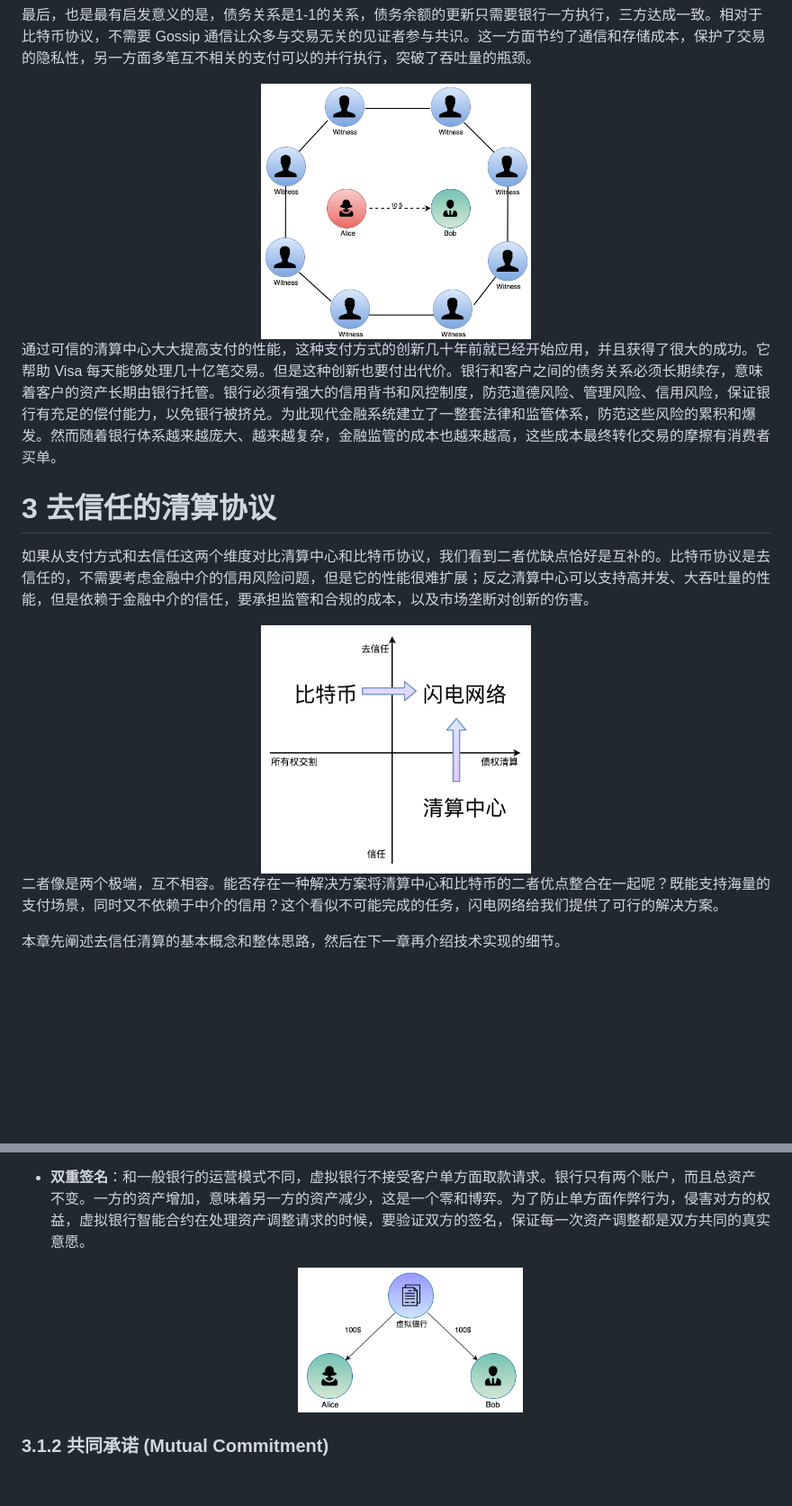
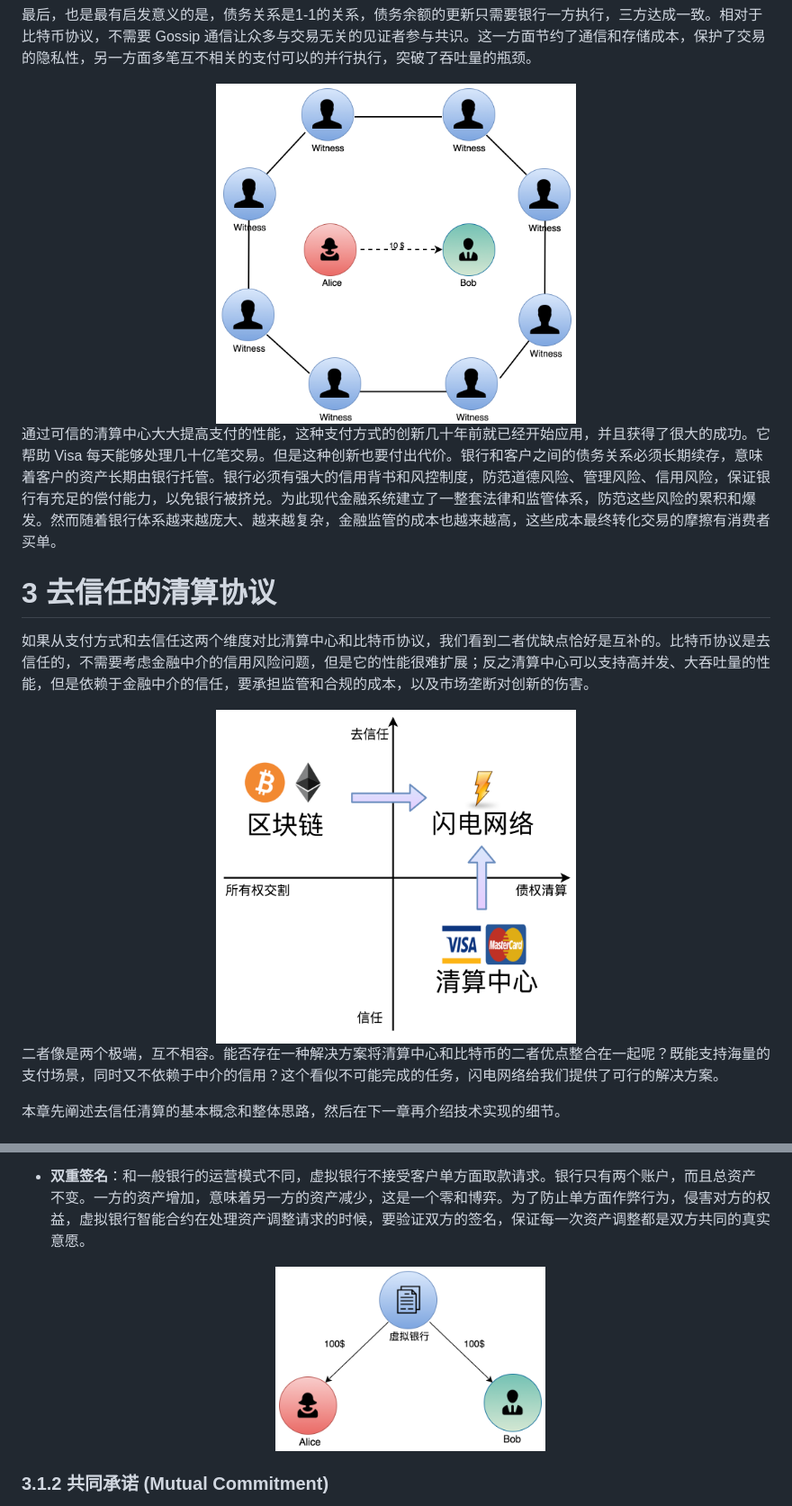
Before and after one commit to dapenghu/ethereum-payment-channel, a Markdown page: 闪电网络_去信任的清算协议.md, 2 parts joined by grey strips. Shown at 90% size. Rendered like a GitHub page; pictures changed too: images/channel.png (added), images/comparision.png (added), images/对比图.png (deleted); blank space fills up the shorter version.

Commit message:
change images

```diff
--- a/闪电网络_去信任的清算协议.md
+++ b/闪电网络_去信任的清算协议.md
@@ -65,7 +65,7 @@
 
 最后，也是最有启发意义的是，债务关系是1-1的关系，债务余额的更新只需要银行一方执行，三方达成一致。相对于比特币协议，不需要 Gossip 通信让众多与交易无关的见证者参与共识。这一方面节约了通信和存储成本，保护了交易的隐私性，另一方面多笔互不相关的支付可以的并行执行，突破了吞吐量的瓶颈。
 
-<center><img src="images/Gossip.png" alt="drawing" width="300"/></center>
+<center><img src="images/Gossip.png" alt="drawing" width="400"/></center>
 
 通过可信的清算中心大大提高支付的性能，这种支付方式的创新几十年前就已经开始应用，并且获得了很大的成功。它帮助 Visa 每天能够处理几十亿笔交易。但是这种创新也要付出代价。银行和客户之间的债务关系必须长期续存，意味着客户的资产长期由银行托管。银行必须有强大的信用背书和风控制度，防范道德风险、管理风险、信用风险，保证银行有充足的偿付能力，以免银行被挤兑。为此现代金融系统建立了一整套法律和监管体系，防范这些风险的累积和爆发。然而随着银行体系越来越庞大、越来越复杂，金融监管的成本也越来越高，这些成本最终转化交易的摩擦有消费者买单。
 
@@ -73,7 +73,7 @@
 
 如果从支付方式和去信任这两个维度对比清算中心和比特币协议，我们看到二者优缺点恰好是互补的。比特币协议是去信任的，不需要考虑金融中介的信用风险问题，但是它的性能很难扩展；反之清算中心可以支持高并发、大吞吐量的性能，但是依赖于金融中介的信任，要承担监管和合规的成本，以及市场垄断对创新的伤害。
 
-<center><img src="images/对比图.png" alt="drawing" width="300"/></center>
+<center><img src="images/comparision.png" alt="drawing" width="400"/></center>
 
 二者像是两个极端，互不相容。能否存在一种解决方案将清算中心和比特币的二者优点整合在一起呢？既能支持海量的支付场景，同时又不依赖于中介的信用？这个看似不可能完成的任务，闪电网络给我们提供了可行的解决方案。
 
@@ -91,7 +91,7 @@
 - **无需信任**：虚拟银行是通过智能合约实现的，继承了智能合约的公开、透明、不可篡改、不可伪造、不可撤销等特点。所以作为公共债务人，虚拟银行没有传统金融机构的风险：比如对手风险、道德风险、流动性风险等。虚拟银行筹建完成之后，它的债务偿付能力永远是100%，自然也不没有金融监管的成本。提供了无需信任的资产托管服务。
 - **双重签名**：和一般银行的运营模式不同，虚拟银行不接受客户单方面取款请求。银行只有两个账户，而且总资产不变。一方的资产增加，意味着另一方的资产减少，这是一个零和博弈。为了防止单方面作弊行为，侵害对方的权益，虚拟银行智能合约在处理资产调整请求的时候，要验证双方的签名，保证每一次资产调整都是双方共同的真实意愿。
 
-    <center><img src="images/支付通道.png" alt="drawing" width="250"/></center>
+    <center><img src="images/channel.png" alt="drawing" width="300"/></center>
 
 ### 3.1.2 **共同承诺 (Mutual Commitment)**
 每一次微支付，虚拟银行中的资产负债表要做一次调整。双方在链下对债务调整方案达成一致，形成向虚拟银行智能合约的请求消息，并且双方签名。此消息并不立刻广播到链上，而是由双方存储在本地，称之为**共同承诺**。共同承诺是双方真实意愿的表达，是彼此之间对资产分配方案的承诺。共同承诺一旦达成，在任何时候、任何一方都可以将承诺方案广播到链上，虚拟银行都会兑现承诺，按照预定方案结算银行的资产，分配到双方的账户中。共同承诺的作用类似于银行支票，虽然没有兑现，但是持有共同承诺就可以无风险的、随时的从虚拟银行中兑现响应的资产。
```
Also changed, not shown: images/lightning.jpg (added), 1 other file.
